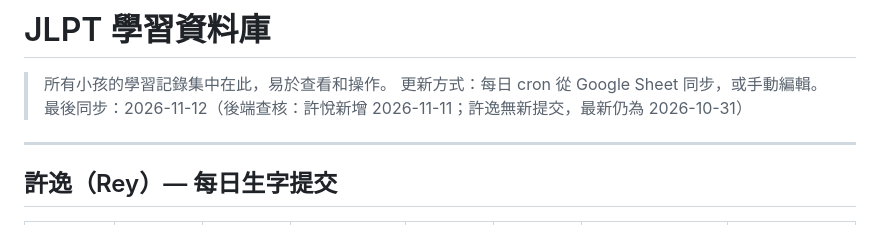
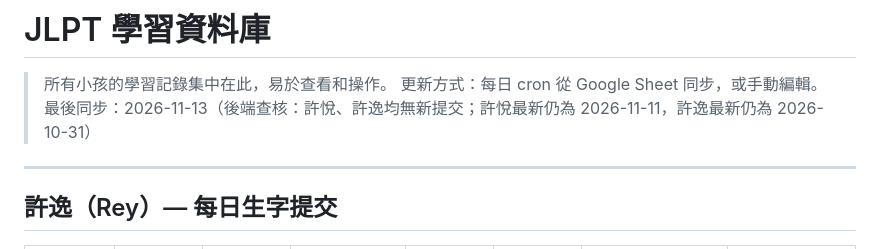
Before and after one commit to VJHOHOHO/jlpt-daily, a Markdown page: database.md, the part around the change. Drawn GitHub-style.

```diff
--- a/database.md
+++ b/database.md
@@ -2,7 +2,7 @@
 
 > 所有小孩的學習記錄集中在此，易於查看和操作。
 > 更新方式：每日 cron 從 Google Sheet 同步，或手動編輯。
-> 最後同步：2026-11-12（後端查核：許悅新增 2026-11-11；許逸無新提交，最新仍為 2026-10-31）
+> 最後同步：2026-11-13（後端查核：許悅、許逸均無新提交；許悅最新仍為 2026-11-11，許逸最新仍為 2026-10-31）
 
 ---
 
```
